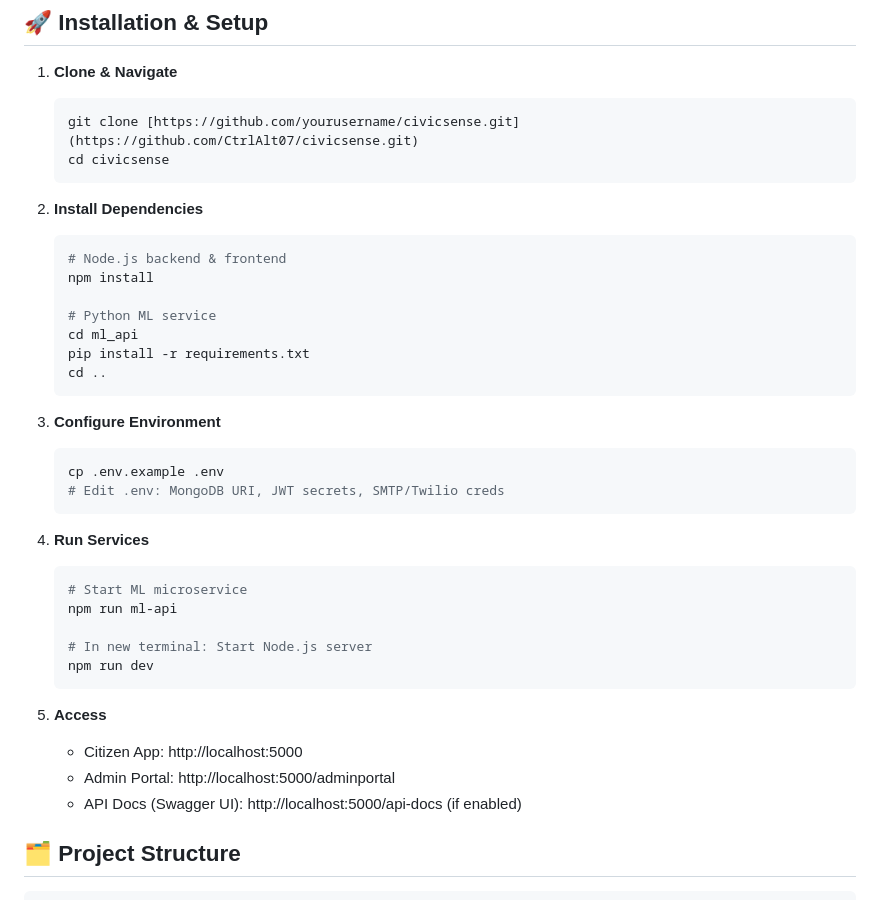
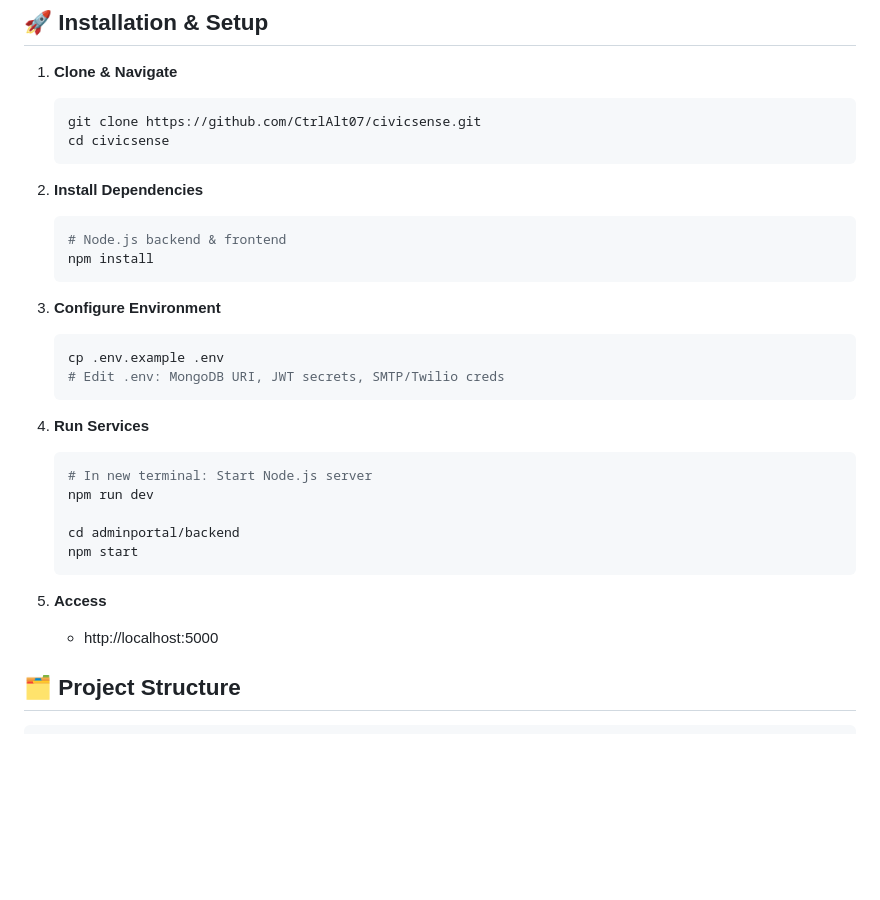
Before and after one commit to sneharathod7/civicsense, a Markdown page: README.md, the part around the change. Drawn GitHub-style; blank space fills up the shorter version.

````diff
--- a/README.md
+++ b/README.md
@@ -123,7 +123,7 @@ And empower **1000+ citizens** and **50+ municipalities** by 2026 with tools tha
 
 1. **Clone & Navigate**
    ```bash
-   git clone [https://github.com/yourusername/civicsense.git](https://github.com/CtrlAlt07/civicsense.git)
+   git clone https://github.com/CtrlAlt07/civicsense.git
    cd civicsense
    ```
 
@@ -131,11 +131,6 @@ And empower **1000+ citizens** and **50+ municipalities** by 2026 with tools tha
    ```bash
    # Node.js backend & frontend
    npm install
-
-   # Python ML service
-   cd ml_api
-   pip install -r requirements.txt
-   cd ..
    ```
 
 3. **Configure Environment**
@@ -146,17 +141,15 @@ And empower **1000+ citizens** and **50+ municipalities** by 2026 with tools tha
 
 4. **Run Services**
    ```bash
-   # Start ML microservice
-   npm run ml-api
-
    # In new terminal: Start Node.js server
    npm run dev
+
+   cd adminportal/backend
+   npm start
    ```
 
 5. **Access**
-   - Citizen App: http://localhost:5000
-   - Admin Portal: http://localhost:5000/adminportal
-   - API Docs (Swagger UI): http://localhost:5000/api-docs (if enabled)
+   - http://localhost:5000
 
 ## 🗂 Project Structure
 
````
